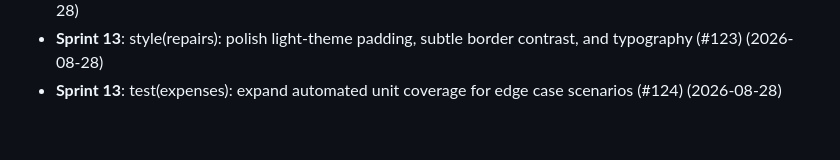
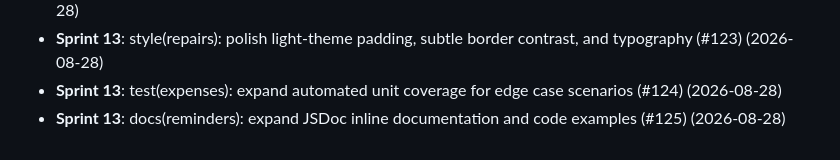
Before and after one commit to thiruppugazhs/vehicle, a Markdown page: docs/DEVELOPMENT_LOG.md, the part around the change. Drawn GitHub-style.

Commit message:
docs(reminders): expand JSDoc inline documentation and code examples (#125)

```diff
--- a/docs/DEVELOPMENT_LOG.md
+++ b/docs/DEVELOPMENT_LOG.md
@@ -65,3 +65,4 @@ Chronological record of engineering optimizations and code quality audits.
 - **Sprint 13**: perf(maintenance): optimize rendering memoization and state selector efficiency (#122) (2026-08-28)
 - **Sprint 13**: style(repairs): polish light-theme padding, subtle border contrast, and typography (#123) (2026-08-28)
 - **Sprint 13**: test(expenses): expand automated unit coverage for edge case scenarios (#124) (2026-08-28)
+- **Sprint 13**: docs(reminders): expand JSDoc inline documentation and code examples (#125) (2026-08-28)
```
